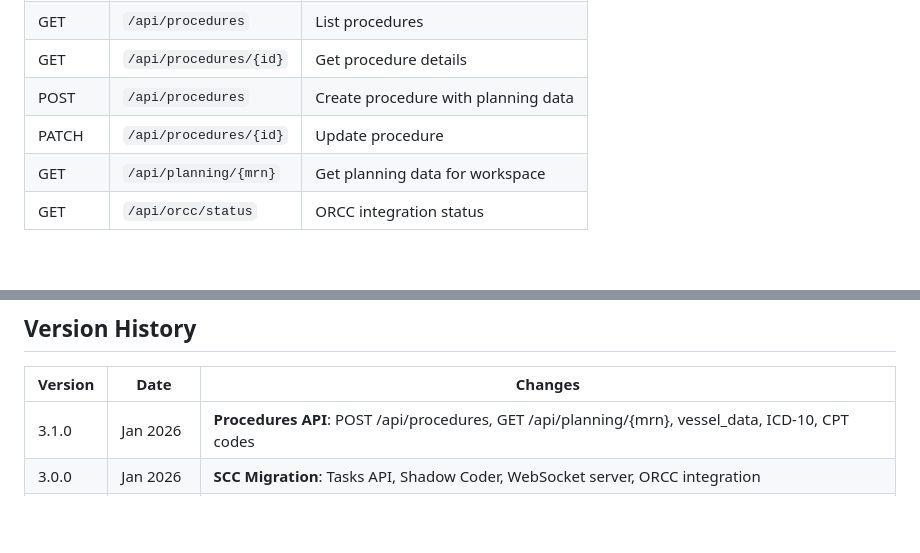
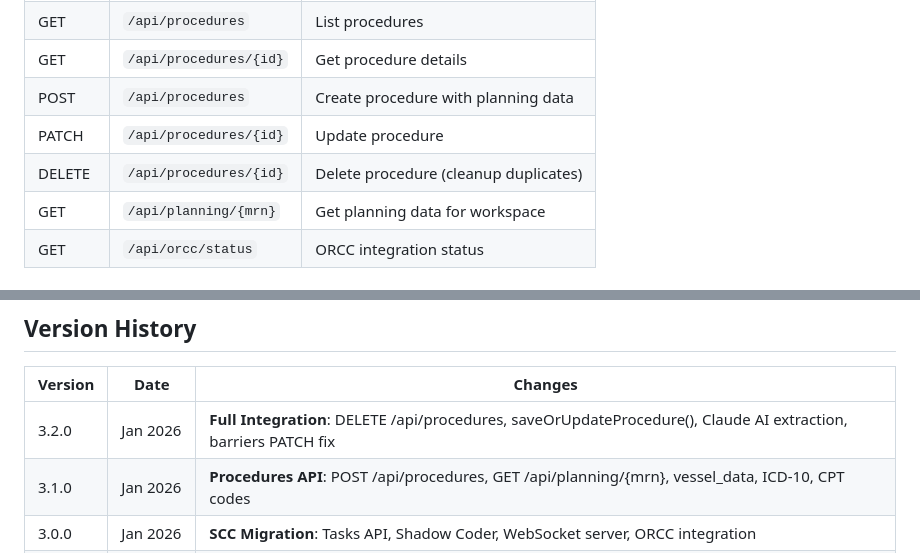
Before and after one commit to trippmorgan/plaudai_uploader, a Markdown page: readme.md, 2 parts joined by grey strips. GitHub-like rendering; blank space fills up the shorter version.

```diff
--- a/readme.md
+++ b/readme.md
@@ -913,6 +913,7 @@ Production:  http://100.75.237.36:8001
 | GET | `/api/procedures/{id}` | Get procedure details |
 | POST | `/api/procedures` | Create procedure with planning data |
 | PATCH | `/api/procedures/{id}` | Update procedure |
+| DELETE | `/api/procedures/{id}` | Delete procedure (cleanup duplicates) |
 | GET | `/api/planning/{mrn}` | Get planning data for workspace |
 | GET | `/api/orcc/status` | ORCC integration status |
 
@@ -1153,6 +1154,7 @@ lsof -i :8001
 
 | Version | Date | Changes |
 |---------|------|---------|
+| 3.2.0 | Jan 2026 | **Full Integration**: DELETE /api/procedures, saveOrUpdateProcedure(), Claude AI extraction, barriers PATCH fix |
 | 3.1.0 | Jan 2026 | **Procedures API**: POST /api/procedures, GET /api/planning/{mrn}, vessel_data, ICD-10, CPT codes |
 | 3.0.0 | Jan 2026 | **SCC Migration**: Tasks API, Shadow Coder, WebSocket server, ORCC integration |
 | 2.1.0 | Jan 2026 | Bidirectional integration: GET /ingest/clinical/{mrn}, plaud-fetch telemetry |
```
Also changed, not shown: .claude-team/SHARED_WORKSPACE.md (+1 -1 lines).
